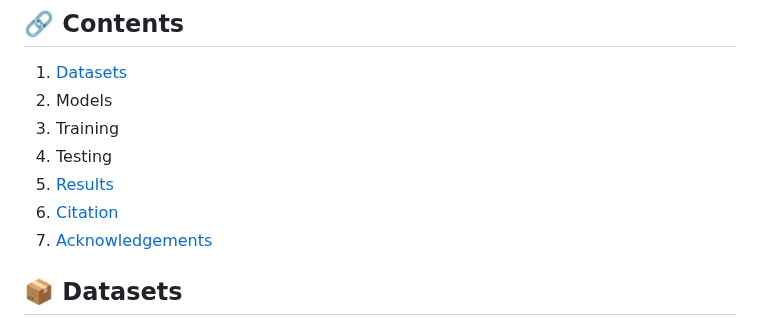
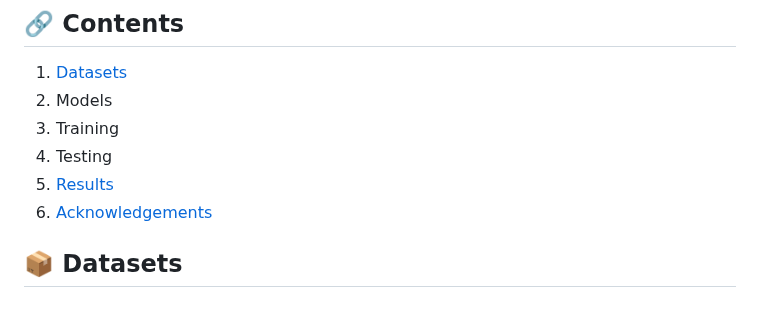
Before and after one commit to zhengchen1999/Grounding-IQA, a Markdown page: README.md, the part around the change. Drawn GitHub-style.

```diff
--- a/README.md
+++ b/README.md
@@ -51,7 +51,6 @@
 1. Training
 1. Testing
 1. [Results](#results)
-1. [Citation](#citation)
 1. [Acknowledgements](#acknowledgements)
 
 ## <a name="datasets"></a>📦 Datasets
```
